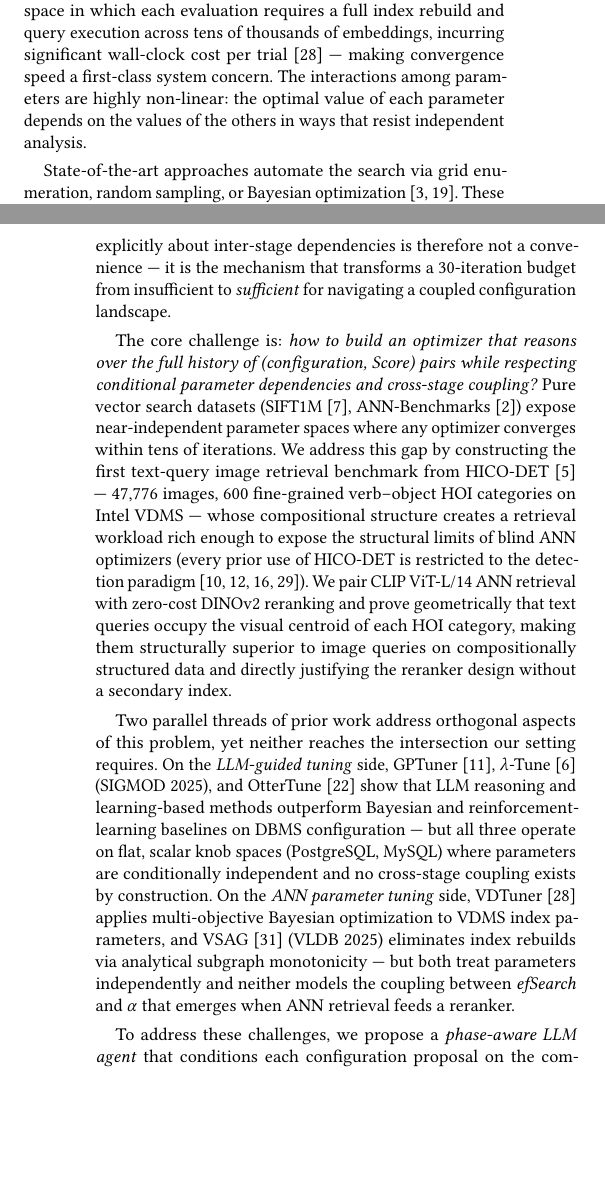
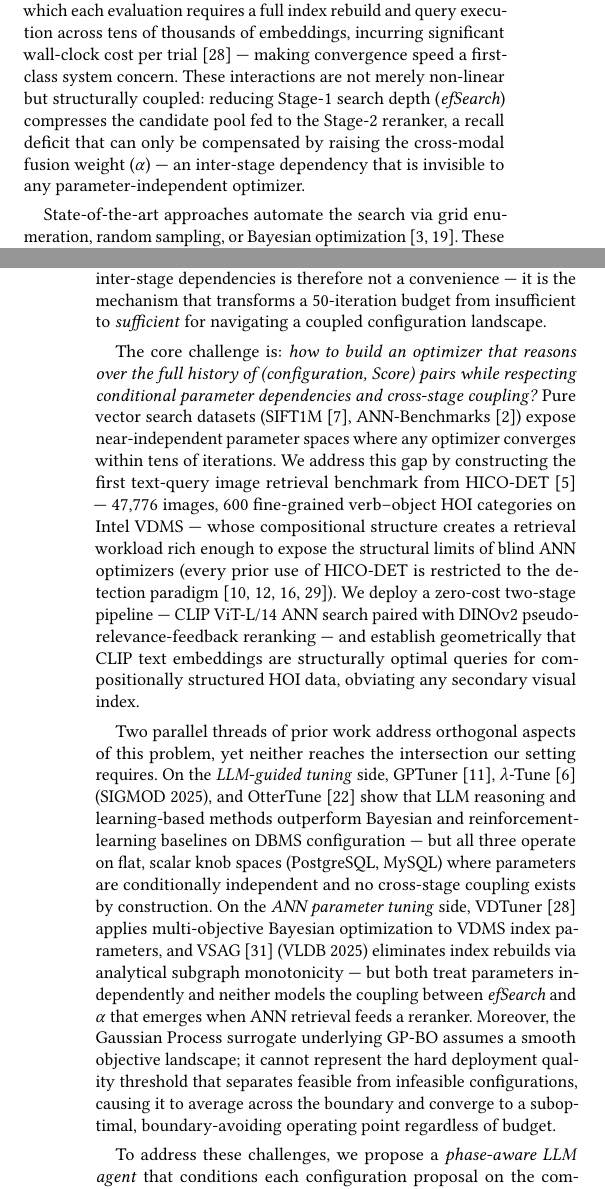
Before and after one commit to shahrzadesmat/Agentic_VDMS, a LaTeX paper (main.tex): two parts of the columns of pages 1 and 2 of 14, joined at a grey line, cut so that both start at the same text, the shorter picture padded with empty space. Compiled offline with pdfLaTeX.

Commit message:
Intro/abstract fixes: N=30→50, GLDv2 iter, 15.3→36.6×, coupling desc, GP-BO cliff, centroid compression
- Abstract: 15.3× → 36.6× (data: 300.3/8.21 QPS)
- ¶1: replace vague "highly non-linear" with named efSearch–α inter-stage coupling mechanism
- ¶3: 30 iterations → 50 iterations, 3.5–4 h → ~7 h (two occurrences)
- ¶4: compress centroid geometry detail to one clause; specifics stay in C2
- ¶5 ANN side: add GP-BO smooth-surface cliff sentence
- ¶6: GLDv2 Optuna convergence ~25 → ~32 (data-verified)
- Related Work HPO: 30 iterations → 50 iterations

```diff
--- a/main.tex
+++ b/main.tex
@@ -223,9 +223,11 @@ in which each evaluation requires a full index rebuild and query execution acros
 tens of thousands of embeddings, incurring significant wall-clock cost per
 trial~\cite{yang2024vdtuner} --- making convergence speed a first-class system
 concern.
-The interactions among parameters are highly non-linear: the optimal value of each
-parameter depends on the values of the others in ways that resist independent
-analysis.
+These interactions are not merely non-linear but structurally coupled: reducing
+Stage-1 search depth (\textit{efSearch}) compresses the candidate pool fed to the
+Stage-2 reranker, a recall deficit that can only be compensated by raising the
+cross-modal fusion weight ($\alpha$) --- an inter-stage dependency that is
+invisible to any parameter-independent optimizer.
 
 State-of-the-art approaches automate the search via grid enumeration, random
 sampling, or Bayesian optimization~\cite{snoek2012bayesian,bergstra2012random}.
@@ -254,7 +256,7 @@ suboptimal regions of the \textit{efSearch}--$\alpha$ landscape does not merely
 converge slowly: it \emph{fails} to locate the globally optimal configuration
 entirely.
 The LLM agent's ability to reason explicitly about inter-stage dependencies is
-therefore not a convenience --- it is the mechanism that transforms a 30-iteration
+therefore not a convenience --- it is the mechanism that transforms a 50-iteration
 budget from insufficient to \emph{sufficient} for navigating a coupled
 configuration landscape.
 
@@ -270,10 +272,10 @@ verb--object HOI categories on Intel VDMS --- whose compositional structure crea
 a retrieval workload rich enough to expose the structural limits of blind ANN
 optimizers (every prior use of HICO-DET is restricted to the detection
 paradigm~\cite{kim2021hotr,zhang2021cdn,ning2023hoiclip,li2024dphoi}).
-We pair CLIP ViT-L/14 ANN retrieval with zero-cost DINOv2 reranking and prove
-geometrically that text queries occupy the visual centroid of each HOI category,
-making them structurally superior to image queries on compositionally structured
-data and directly justifying the reranker design without a secondary index.
+We deploy a zero-cost two-stage pipeline --- CLIP ViT-L/14 ANN search paired with
+DINOv2 pseudo-relevance-feedback reranking --- and establish geometrically that
+CLIP text embeddings are structurally optimal queries for compositionally structured
+HOI data, obviating any secondary visual index.
 
 Two parallel threads of prior work address orthogonal aspects of this problem, yet
 neither reaches the intersection our setting requires.
@@ -290,6 +292,11 @@ VSAG~\cite{zhong2025vsag} (VLDB~2025) eliminates index rebuilds via analytical
 subgraph monotonicity --- but both treat parameters independently and neither models
 the coupling between \textit{efSearch} and $\alpha$ that emerges when ANN retrieval
 feeds a reranker.
+Moreover, the Gaussian Process surrogate underlying GP-BO assumes a smooth
+objective landscape; it cannot represent the hard deployment quality threshold
+that separates feasible from infeasible configurations, causing it to average
+across the boundary and converge to a suboptimal, boundary-avoiding operating point
+regardless of budget.
 
 To address these challenges, we propose a \emph{phase-aware LLM agent} that
 conditions each configuration proposal on the complete history of measured
```
Also changed, not shown: main.tex (8 more changed lines).
